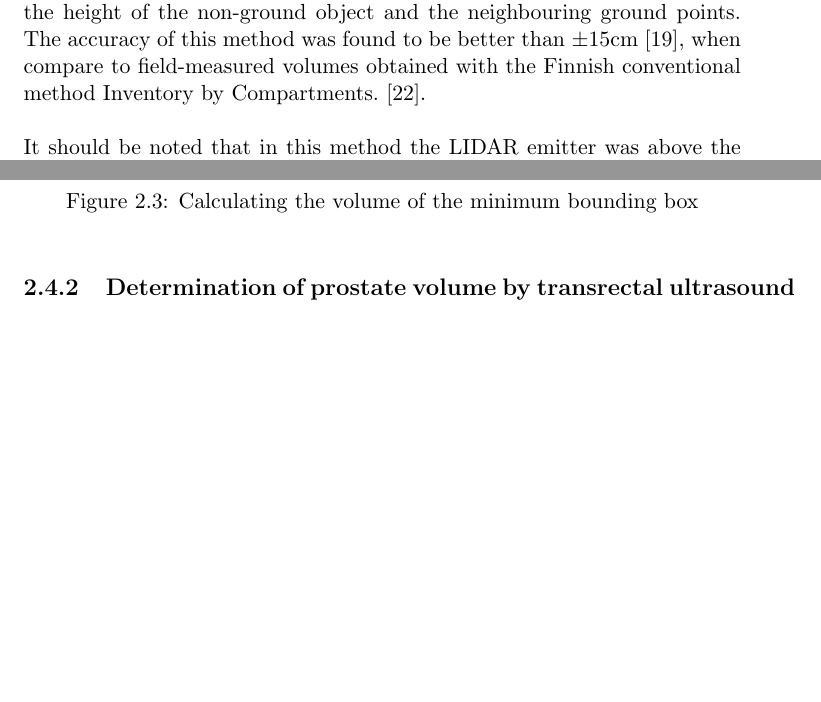
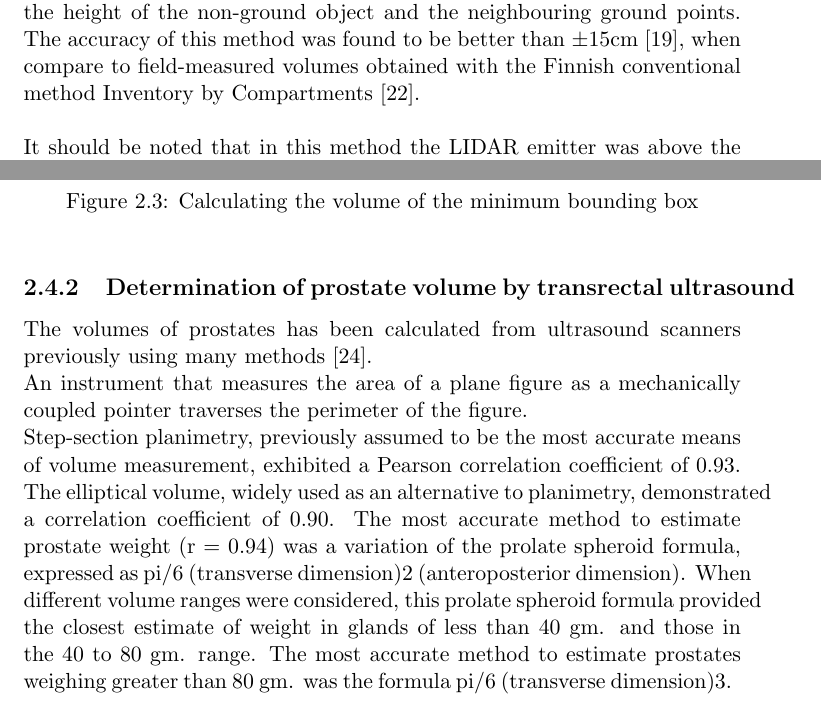
Before and after one commit to WarwickPARSE/documentation, a LaTeX thesis (report.tex, which reads research/volume_estimation.tex): two parts of pages 15 and 16 of 36, joined at a grey line, cut so that both start at the same text, the shorter picture padded with empty space. Compiled offline with pdfLaTeX.

Commit message:
construal

```diff
--- a/research/volume_estimation.tex
+++ b/research/volume_estimation.tex
@@ -8,7 +8,7 @@ LIDAR has previously been used to estimate the height of trees from above \cite{
 
 In order to calculate the height, the laser reflections from non-ground objects, such as trees and buildings were classified as non-ground hits using TerraScan software \cite{Solid2013}. Conversely other points were classified as ground hits.
 Canopy height of a non-ground object is then calculated as the difference between the height of the non-ground object and the neighbouring ground points.
-The accuracy of this method was found to be better than $\pm$15cm \cite{Maltamo2006}, when compare to field-measured volumes obtained with the Finnish conventional method Inventory by Compartments. \cite{Koivuniemi2006}.\\
+The accuracy of this method was found to be better than $\pm$15cm \cite{Maltamo2006}, when compare to field-measured volumes obtained with the Finnish conventional method Inventory by Compartments \cite{Koivuniemi2006}.\\
 
 It should be noted that in this method the LIDAR emitter was above the target \cite{Maltamo2006}, rather than in front of them as is likely in the case of the project. This method then translate to using the top and the bottom most point of the cloud to calculate height. However it may be able to be extended to calculate metrics such as depth and breath, from which a minimum bounding box could be determined.\\
 
@@ -31,4 +31,11 @@ $Volume = (xmax -xmin) * (ymax - ymin) * (zmax - zmin)$
 \end{figure}
 
 \subsection{Determination of prostate volume by transrectal ultrasound}
-\cite{K1991}
+
+The volumes of prostates has been calculated from ultrasound scanners previously using many methods \cite{K1991}.
+
+An instrument that measures the area of a plane figure as a mechanically coupled pointer traverses the perimeter of the figure.
+
+
+
+Step-section planimetry, previously assumed to be the most accurate means of volume measurement, exhibited a Pearson correlation coefficient of 0.93. The elliptical volume, widely used as an alternative to planimetry, demonstrated a correlation coefficient of 0.90. The most accurate method to estimate prostate weight (r = 0.94) was a variation of the prolate spheroid formula, expressed as pi/6 (transverse dimension)2 (anteroposterior dimension). When different volume ranges were considered, this prolate spheroid formula provided the closest estimate of weight in glands of less than 40 gm. and those in the 40 to 80 gm. range. The most accurate method to estimate prostates weighing greater than 80 gm. was the formula pi/6 (transverse dimension)3.
```
